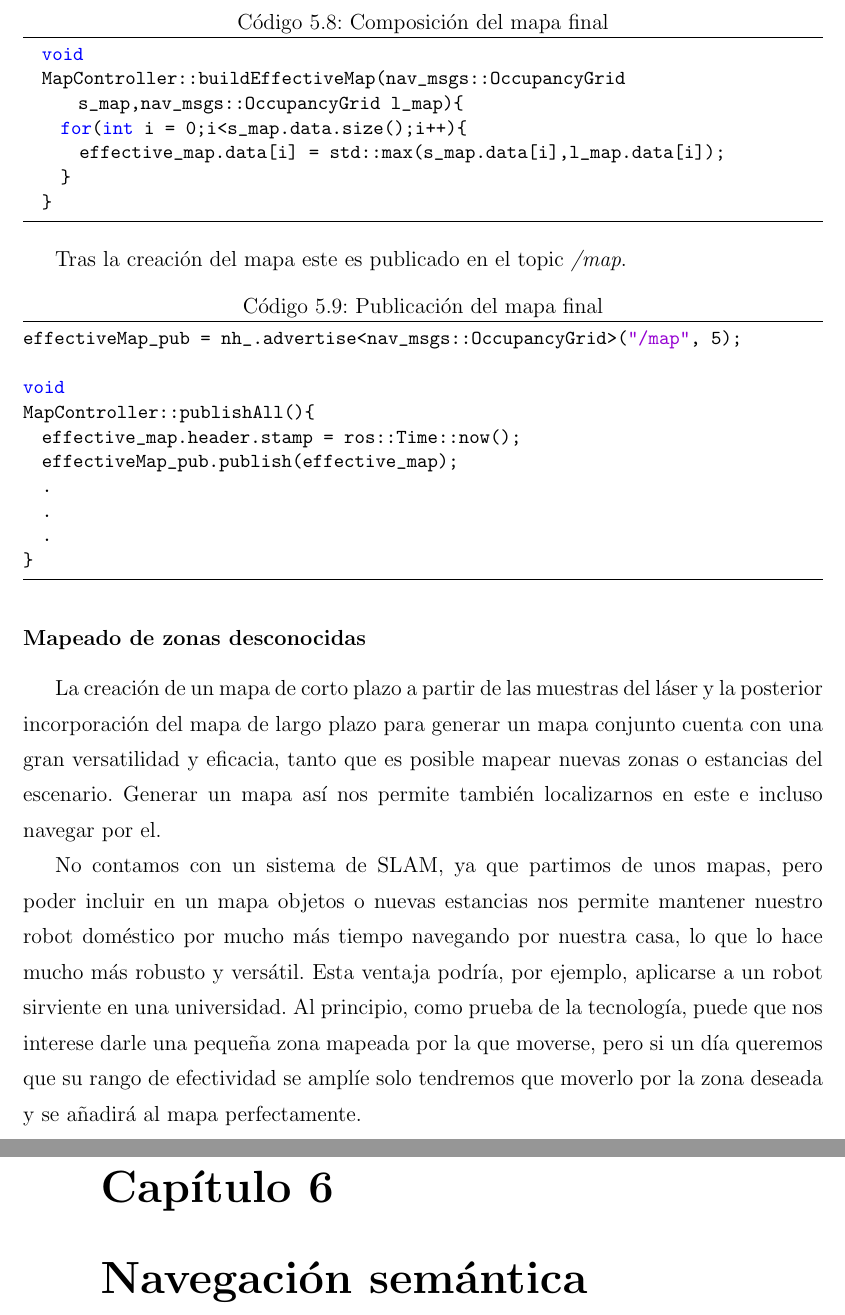
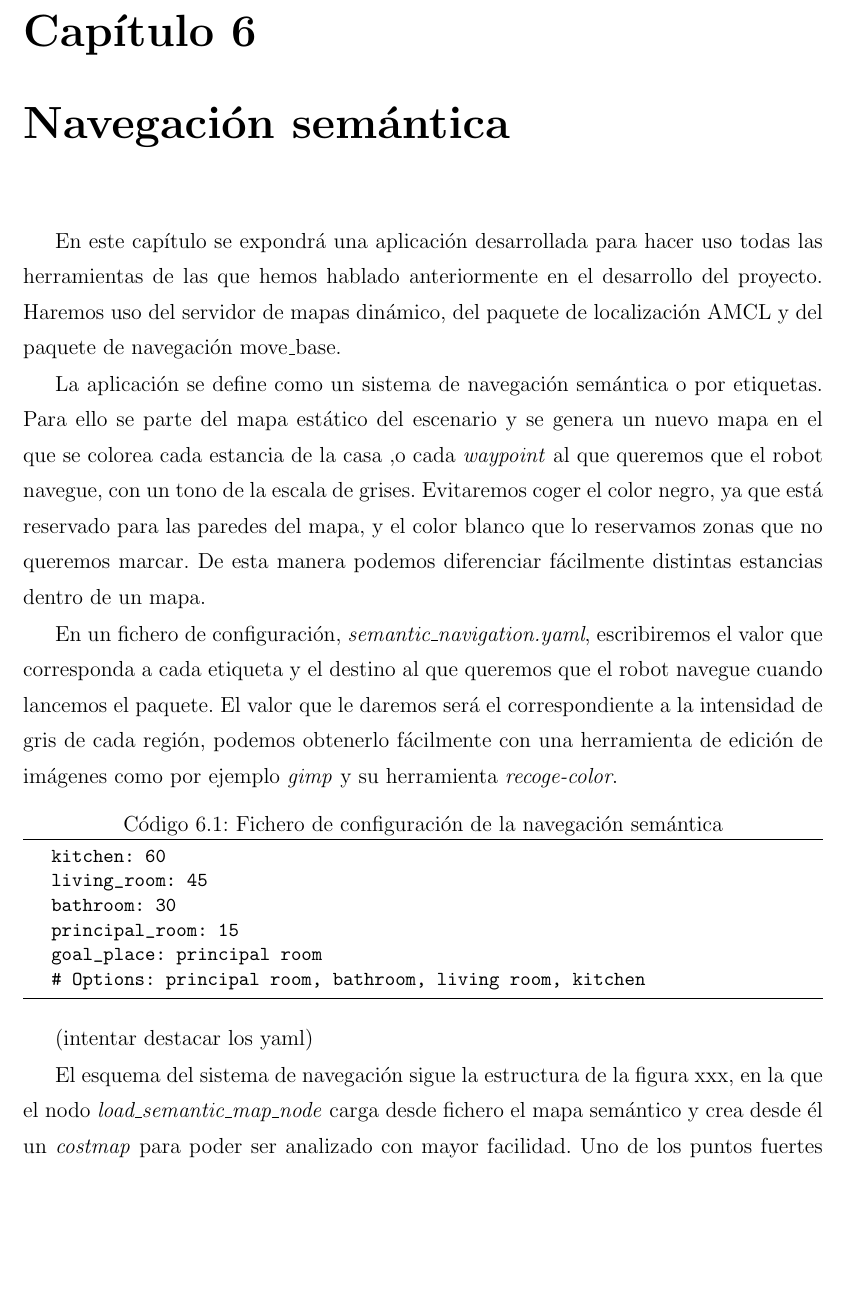
Before and after one commit to jginesclavero/tfg, a LaTeX book (jgines-memoria-tfg/memoria.tex, which reads jgines-memoria-tfg/cap6.tex): two parts of pages 36 and 37 of 44 before the commit and part of page 36 of 44 after it, the two joined at a grey line, cut at the place of the change, the shorter picture padded with empty space. Compiled offline with pdfLaTeX.

Commit message:
cap6 80%

```diff
--- a/jgines-memoria-tfg/cap6.tex
+++ b/jgines-memoria-tfg/cap6.tex
@@ -1,2 +1,6 @@
 \chapter{Navegación semántica}
 \label{cap:navegacionsemantica}
+En este capítulo se expondrá una aplicación desarrollada para hacer uso todas las herramientas de las que hemos hablado anteriormente en el desarrollo del proyecto. Haremos uso del servidor de mapas dinámico, del paquete de localización AMCL y del paquete de navegación
+move\_base.
+
+La aplicación se define como un sistema de navegación semántica o por etiquetas. Para ello se parte del mapa estático del escenario y se genera un nuevo mapa en el que se colorea cada estancia de la casa ,o cada \textit{waypoint} al que queremos que el robot navegue, con un tono de la escala de grises. Evitaremos coger el color negro, ya que está reservado para las paredes del mapa, y el color blanco que lo reservamos zonas que no queremos marcar. De esta manera podemos diferenciar fácilmente distintas estancias dentro de un mapa.
@@ -2,0 +13,17 @@
+  \label{fig:semanticmap}
+\end{figure}
+
+En un fichero de configuración, \textit{semantic\_navigation.yaml}, escribiremos el valor que corresponda a cada etiqueta y el destino al que queremos que el robot navegue cuando lancemos el paquete. El valor que le daremos será el correspondiente a la intensidad de gris de cada región, podemos obtenerlo fácilmente con una herramienta de edición de imágenes como por ejemplo \textit{gimp} y su herramienta \textit{recoge-color}.
+\begin{lstlisting}[caption=Fichero de configuración de la navegación semántica, label={lst:semanticconfig}]
+	kitchen: 60
+	living_room: 45
+	bathroom: 30
+	principal_room: 15
+	goal_place: principal room
+	# Options: principal room, bathroom, living room, kitchen
+\end{lstlisting}
+
+(intentar destacar los yaml)
+
+El esquema del sistema de navegación sigue la estructura de la figura xxx, en la que el nodo \textit{load\_semantic\_map\_node} carga desde fichero el mapa semántico y crea desde él un \textit{costmap} para poder ser analizado con mayor facilidad.
+Uno de los puntos fuertes del sistema es que siempre encontrará una celda libre que tomar como destino para enviársela a
--- a/jgines-memoria-tfg/memoria.tex
+++ b/jgines-memoria-tfg/memoria.tex
@@ -91,8 +91,8 @@ backgroundcolor=\color{gray75},
 {language=C,
 }
 
-\lstdefinestyle{sh}
-{language=sh,
+\lstdefinestyle{yaml}
+{language=yaml,
 }
 
 \makeindex
```
Also changed, not shown: jgines-memoria-tfg/cap3.tex (+1 -1 lines), jgines-memoria-tfg/cap5.tex (+4 -3 lines), jgines-memoria-tfg/cap8.tex (+3 -0 lines), jgines-memoria-tfg/img/cap6/semanticmap.png (added), jgines-memoria-tfg/cap6.tex (10 more changed lines), jgines-memoria-tfg/memoria.tex (2 more changed lines), 6 other files.
